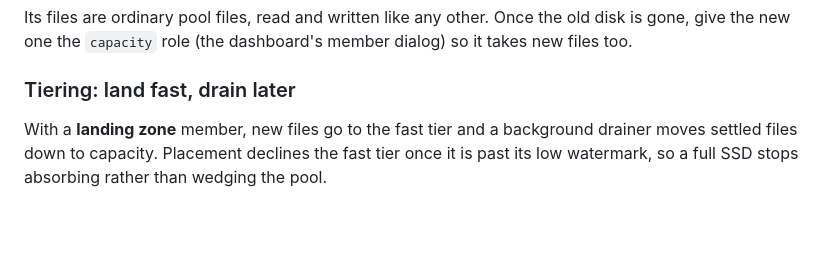
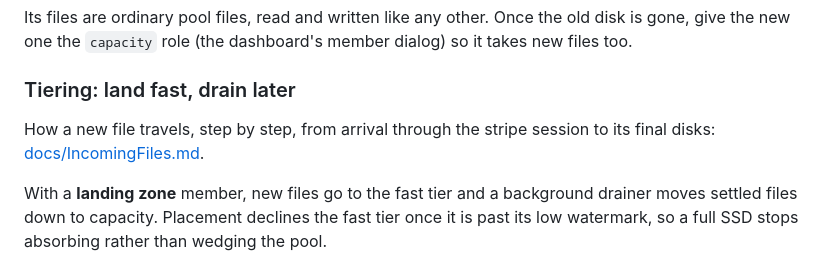
Before and after one commit to Hawkynt/DriveBenderUtility, a Markdown page: README.md, the part around the change. Drawn GitHub-style; blank space fills up the shorter version.

Commit message:
+ docs: how an incoming file is written - arrival decision, stripe session, filling, close, drain - with the parts still in progress marked

```diff
--- a/README.md
+++ b/README.md
@@ -460,6 +460,9 @@ old disk is gone, give the new one the `capacity` role (the dashboard's member
 dialog) so it takes new files too.
 
 ### Tiering: land fast, drain later
+
+How a new file travels, step by step, from arrival through the stripe session to its final disks:
+[docs/IncomingFiles.md](docs/IncomingFiles.md).
 
 With a **landing zone** member, new files go to the fast tier and a background drainer moves settled
 files down to capacity. Placement declines the fast tier once it is past its low watermark, so a full
```
Also changed, not shown: docs/IncomingFiles.md (added, +137 -0 lines).
